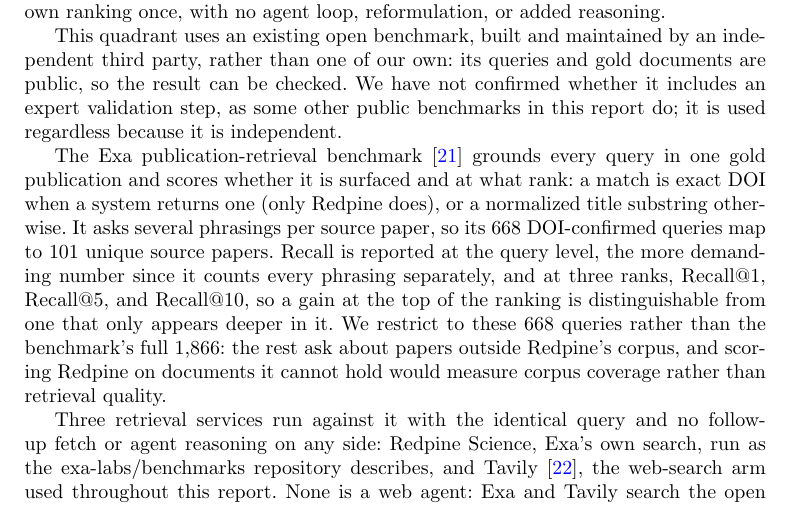
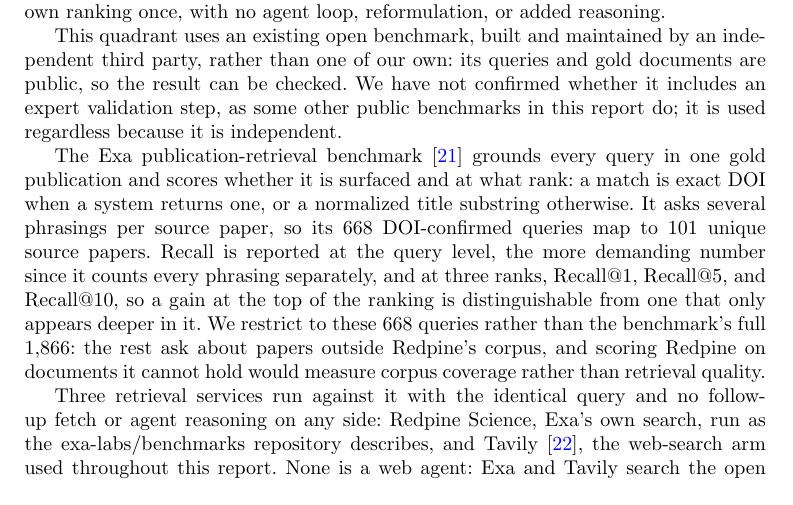
Before and after one commit to leonoravesterbacka/Redpine-Science, a LaTeX paper (main.tex): part of page 7 of 16, cut so that both start at the same text. Compiled offline with pdfLaTeX.

Commit message:
docs(quadrant-three): drop the "(only Redpine does)" callout
Sentence now reads generically: matched by DOI when a system returns
one, or title substring otherwise, without naming which system falls
into which case. Confirmed the underlying claim was still accurate
(neither Exa's nor Tavily's search response includes a DOI field, only
Redpine's does, per the harness code), just not something to call out
by name in this sentence.

```diff
--- a/main.tex
+++ b/main.tex
@@ -392,7 +392,7 @@
 
 The Exa publication-retrieval benchmark~\cite{exabenchmarks} grounds every query in one
 gold publication and scores whether it is surfaced and at what rank: a match is exact
-DOI when a system returns one (only Redpine does), or a normalized title substring
+DOI when a system returns one, or a normalized title substring
 otherwise. It asks several phrasings per source paper, so its 668 DOI-confirmed queries
 map to 101 unique source papers. Recall is reported at the query level, the more demanding number since it counts
 every phrasing separately, and at three ranks, Recall@1, Recall@5, and Recall@10, so a
```
